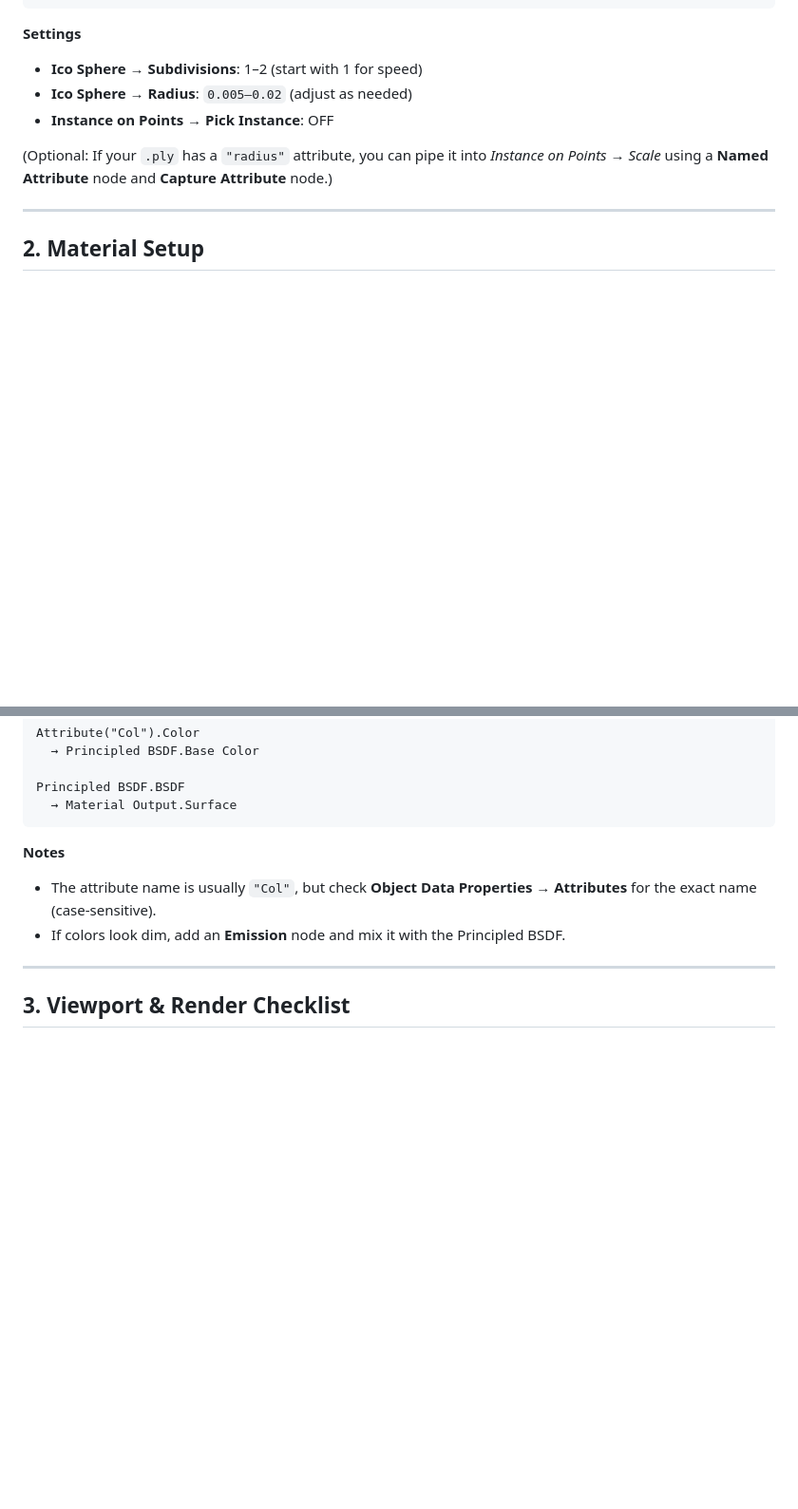
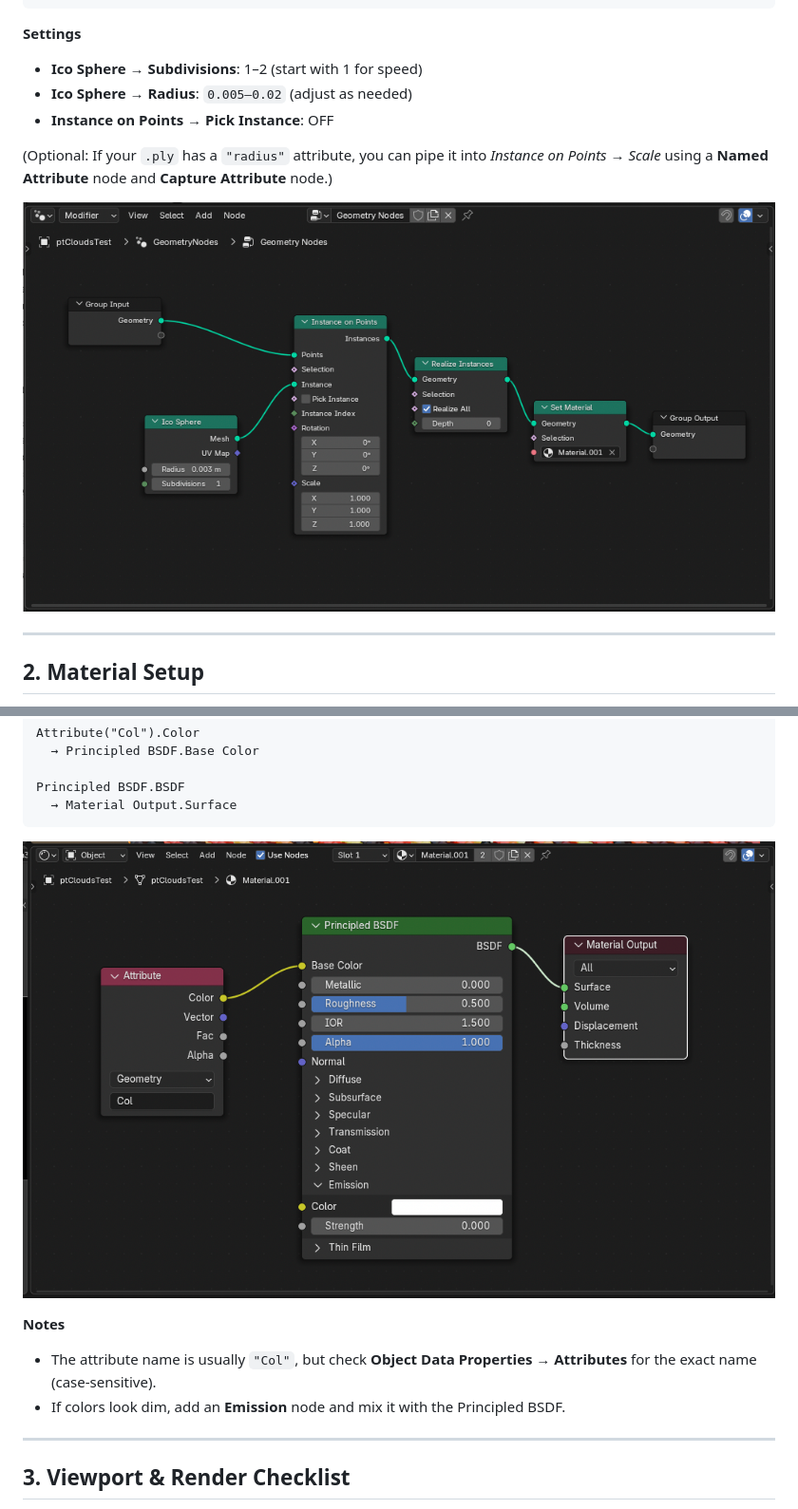
Before and after one commit to KCollins/xr-notes, a Markdown page: documentation/blender_pointcloud_colors.md, 2 parts joined by grey strips. Shown: that part at 95% size. GitHub-like rendering; pictures changed too: documentation/image-1.png (added), documentation/image.png (added); blank space fills up the shorter version.

Commit message:
Added images to the Blender point cloud markdown document.

````diff
--- a/documentation/blender_pointcloud_colors.md
+++ b/documentation/blender_pointcloud_colors.md
@@ -43,6 +43,8 @@ Set Material.Geometry
 
 (Optional: If your `.ply` has a `"radius"` attribute, you can pipe it into *Instance on Points → Scale* using a **Named Attribute** node and **Capture Attribute** node.)
 
+![A view of the Geometry Nodes for instancing primitives for each point in a point cloud.](image-1.png)
+
 ---
 
 ## 2. Material Setup
@@ -59,6 +61,8 @@ Attribute("Col").Color
 Principled BSDF.BSDF
   → Material Output.Surface
 ```
+
+![A view of the Shading nodes for setting up material properties in Blender.](image.png)
 
 **Notes**
 - The attribute name is usually `"Col"`, but check **Object Data Properties → Attributes** for the exact name (case-sensitive).
````
